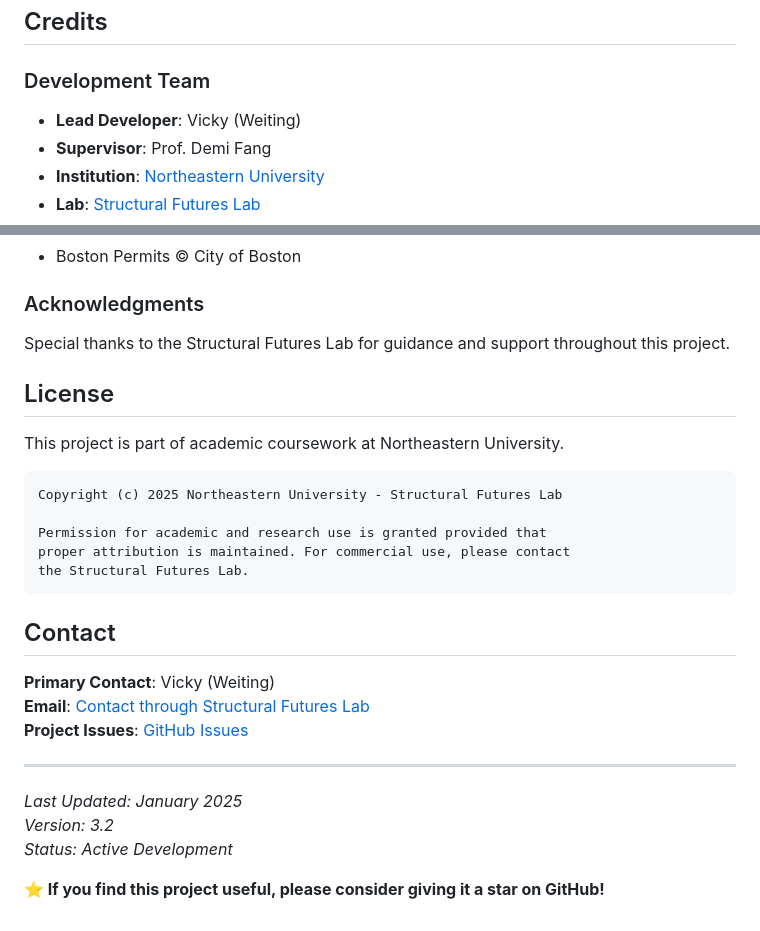
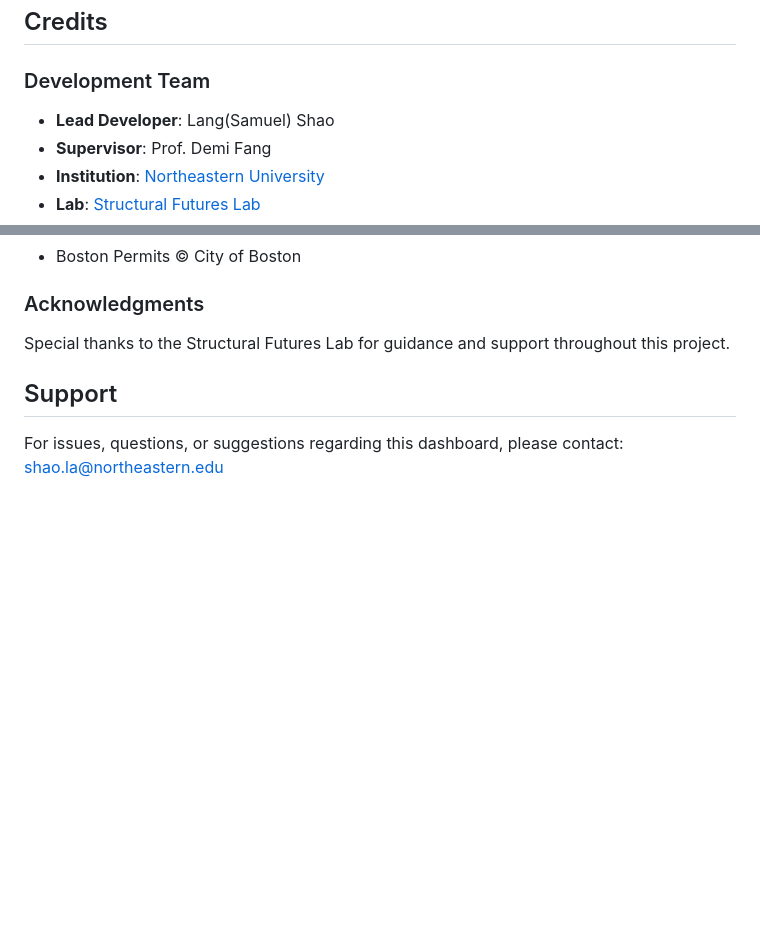
Before and after one commit to samueeelsiu/MA-building-stock, a Markdown page: README.md, 2 parts joined by grey strips. Drawn GitHub-style; blank space fills up the shorter version.

````diff
--- a/README.md
+++ b/README.md
@@ -303,7 +303,7 @@ python data_preprocessor.py --production
 ## Credits
 
 ### Development Team
-- **Lead Developer**: Vicky (Weiting)
+- **Lead Developer**: Lang(Samuel) Shao
 - **Supervisor**: Prof. Demi Fang
 - **Institution**: [Northeastern University](https://www.northeastern.edu/)
 - **Lab**: [Structural Futures Lab](https://structural-futures.org/)
@@ -318,28 +318,10 @@ python data_preprocessor.py --production
 ### Acknowledgments
 Special thanks to the Structural Futures Lab for guidance and support throughout this project.
 
-## License
 
-This project is part of academic coursework at Northeastern University.
 
-```
-Copyright (c) 2025 Northeastern University - Structural Futures Lab
+## Support
 
-Permission for academic and research use is granted provided that
-proper attribution is maintained. For commercial use, please contact
-the Structural Futures Lab.
-```
 
-## Contact
 
-**Primary Contact**: Vicky (Weiting)
-**Email**: [Contact through Structural Futures Lab](https://structural-futures.org/contact)
-**Project Issues**: [GitHub Issues](https://github.com/your-username/MA-building-stock/issues)
-
----
-
-*Last Updated: January 2025*
-*Version: 3.2*
-*Status: Active Development*
-
-**⭐ If you find this project useful, please consider giving it a star on GitHub!**
+For issues, questions, or suggestions regarding this dashboard, please contact: shao.la@northeastern.edu
````
